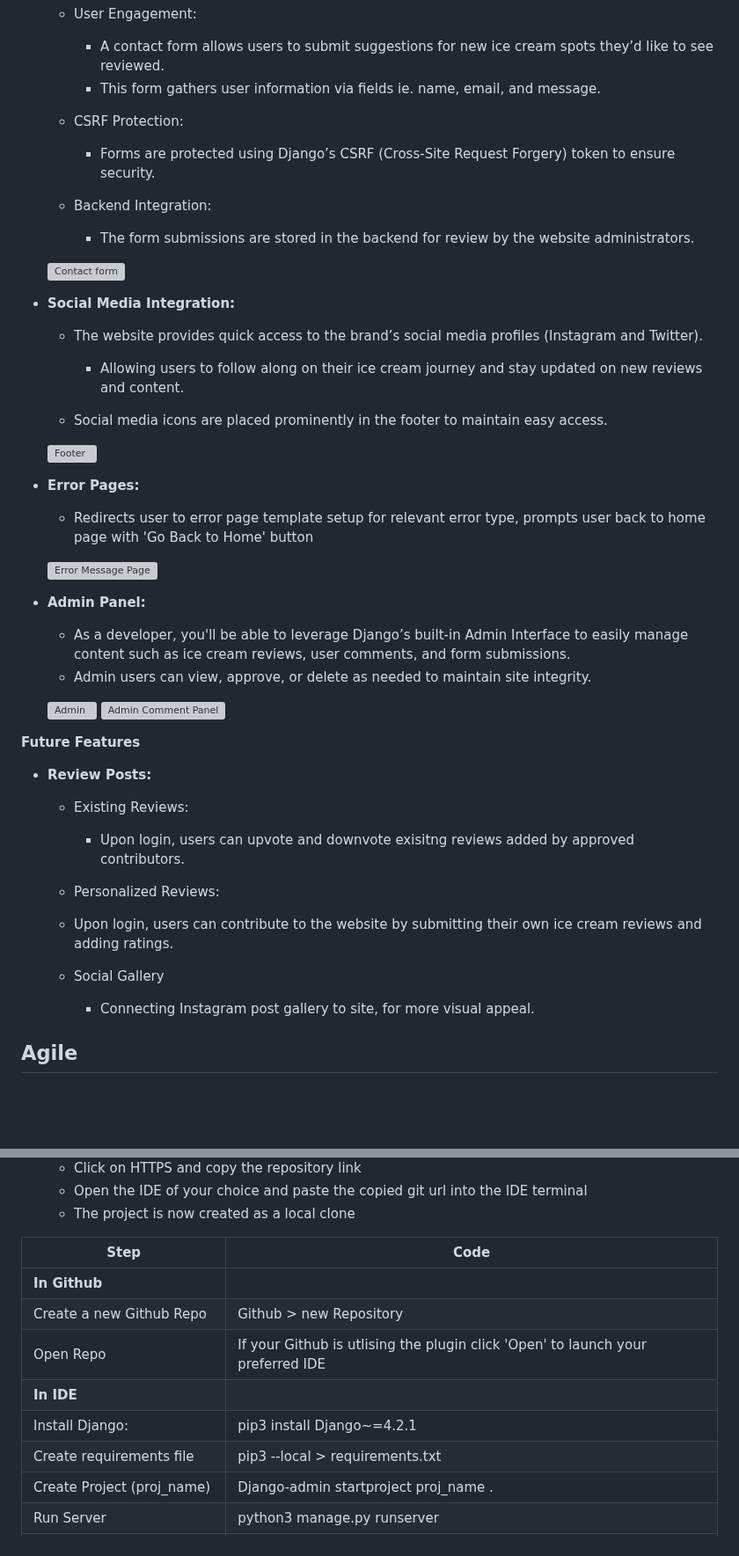
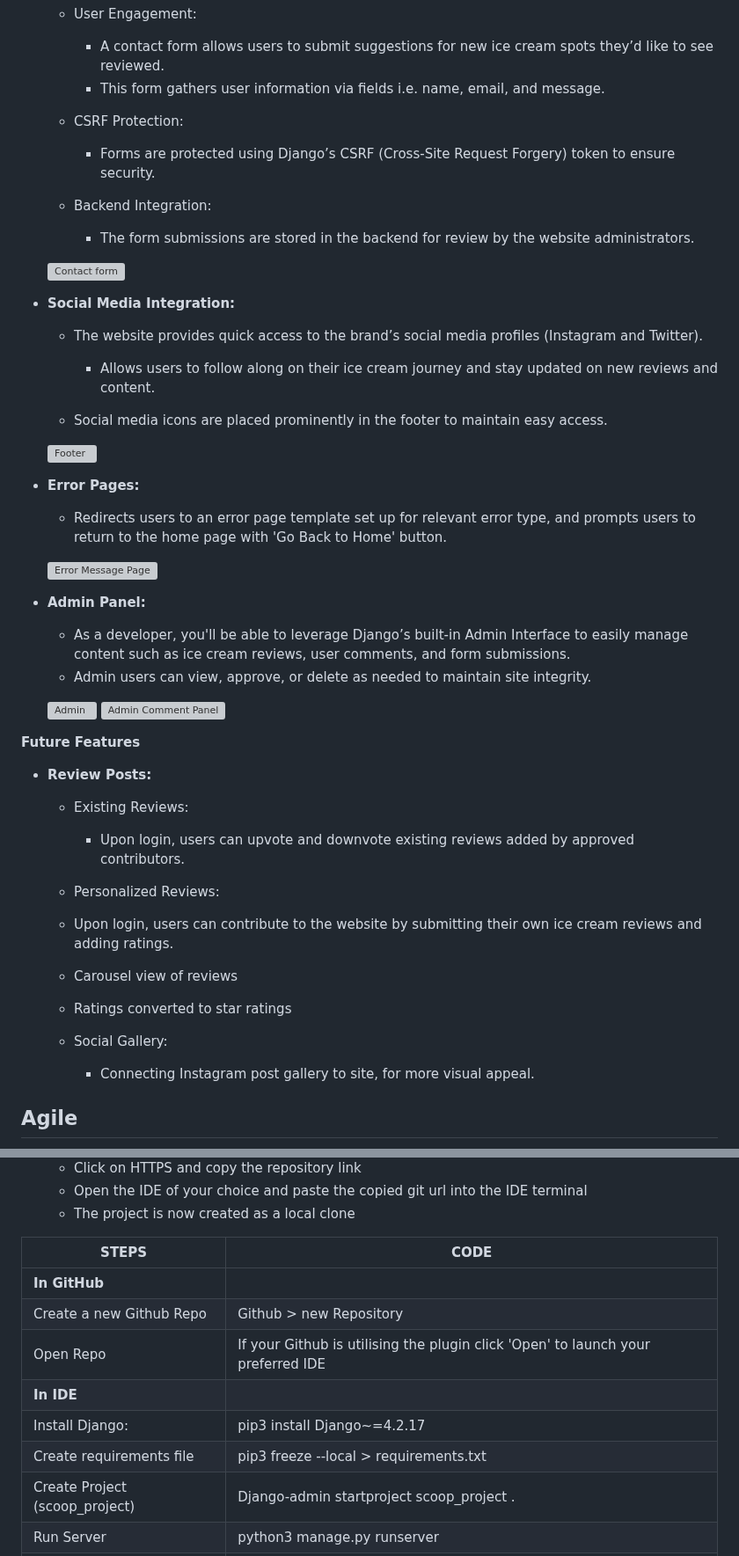
Before and after one commit to SchoemanClaudia/TheScoop, a Markdown page: README.md, 2 parts joined by grey strips. Shown at 88% size. Drawn GitHub-style; blank space fills up the shorter version; grey boxes are pictures that could not be loaded.

```diff
--- a/README.md
+++ b/README.md
@@ -64,7 +64,7 @@ __Existing features:__
 
   - User Engagement:
     - A contact form allows users to submit suggestions for new ice cream spots they’d like to see reviewed.
-    - This form gathers user information via fields ie. name, email, and message.
+    - This form gathers user information via fields i.e. name, email, and message.
 
   - CSRF Protection:
     - Forms are protected using Django’s CSRF (Cross-Site Request Forgery) token to ensure security.
@@ -77,7 +77,7 @@ __Existing features:__
 - **Social Media Integration:**
 
   - The website provides quick access to the brand’s social media profiles (Instagram and Twitter).
-    - Allowing users to follow along on their ice cream journey and stay updated on new reviews and content.
+    - Allows users to follow along on their ice cream journey and stay updated on new reviews and content.
 
   - Social media icons are placed prominently in the footer to maintain easy access.
 
@@ -85,7 +85,7 @@ __Existing features:__
 
 - **Error Pages:**
 
-  - Redirects user to error page template setup for relevant error type, prompts user back to home page with 'Go Back to Home' button
+  - Redirects users to an error page template set up for relevant error type, and prompts users to return to the home page with 'Go Back to Home' button.
 
   ![Error Message Page](static/documentation/readme/error-404.webp)
 
@@ -102,12 +102,16 @@ __Future Features__
 - **Review Posts:**
 
   - Existing Reviews:
-    - Upon login, users can upvote and downvote exisitng reviews added by approved contributors.
+    - Upon login, users can upvote and downvote existing reviews added by approved contributors.
 
   - Personalized Reviews:
    - Upon login, users can contribute to the website by submitting their own ice cream reviews and adding ratings.
 
-  - Social Gallery
+  - Carousel view of reviews
+
+  - Ratings converted to star ratings
+
+  - Social Gallery:
     - Connecting Instagram post gallery to site, for more visual appeal.
 
 
@@ -404,15 +408,15 @@ A new database instance can be created on [Postgres SQL](https://www.postgresql.
   - Open the IDE of your choice and paste the copied git url into the IDE terminal
   - The project is now created as a local clone
 
-| **Step** | **Code** |
-|---|---|
-| **In Github** |
+| **STEPS** | **CODE** |
+| --------- | -------- |
+| **In GitHub** |
 | Create a new Github Repo | Github > new Repository |
-| Open Repo | If your Github is utlising the plugin click 'Open' to launch your preferred IDE |
+| Open Repo | If your Github is utilising the plugin click 'Open' to launch your preferred IDE |
 | **In IDE**|
-| Install Django: | pip3 install Django~=4.2.1 |
-| Create requirements file | pip3 --local > requirements.txt |
-| Create Project (proj_name)| Django-admin startproject proj_name . |
+| Install Django: | pip3 install Django~=4.2.17 |
+| Create requirements file | pip3 freeze --local > requirements.txt |
+| Create Project (scoop_project)| Django-admin startproject scoop_project . |
 | Run Server | python3 manage.py runserver |
 | Add Servers to ALLOWED_HOSTS in settings.py | ALLOWED_HOSTS = ALLOWED_HOSTS = ['.codeinstitute-ide.net', '.herokuapp.com'] |
 | Create App (app_name) | python3 manage.py startapp app_name |
```
Also changed, not shown: other parts of README.md (+43 -40 lines), TESTING.md (+34 -34 lines).
